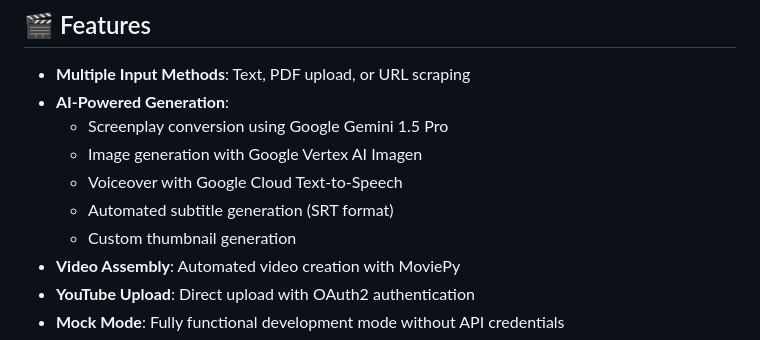
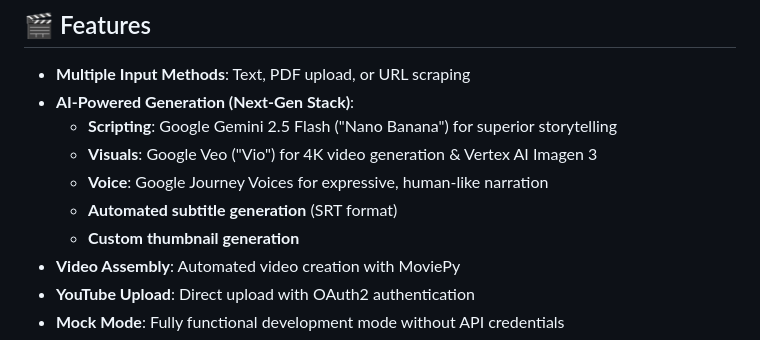
Before and after one commit to nnalin04/AI-Powered-Novel-to-Video-Generator, a Markdown page: README.md, the part around the change printed below. Rendered like a GitHub page.

Commit message:
Update Documentation: Next-Gen Google Stack & Budget Breakdown

```diff
--- a/README.md
+++ b/README.md
@@ -5,12 +5,12 @@ Transform novels and stories into engaging videos with AI-powered narration, vis
 ## 🎬 Features
 
 - **Multiple Input Methods**: Text, PDF upload, or URL scraping
-- **AI-Powered Generation**:
-  - Screenplay conversion using Google Gemini 1.5 Pro
-  - Image generation with Google Vertex AI Imagen
-  - Voiceover with Google Cloud Text-to-Speech
-  - Automated subtitle generation (SRT format)
-  - Custom thumbnail generation
+- **AI-Powered Generation (Next-Gen Stack)**:
+  - **Scripting**: Google Gemini 2.5 Flash ("Nano Banana") for superior storytelling
+  - **Visuals**: Google Veo ("Vio") for 4K video generation & Vertex AI Imagen 3
+  - **Voice**: Google Journey Voices for expressive, human-like narration
+  - **Automated subtitle generation** (SRT format)
+  - **Custom thumbnail generation**
 - **Video Assembly**: Automated video creation with MoviePy
 - **YouTube Upload**: Direct upload with OAuth2 authentication
 - **Mock Mode**: Fully functional development mode without API credentials
```
Also changed, not shown: other parts of README.md (+19 -5 lines), COST_ESTIMATE.md (+86 -66 lines).
